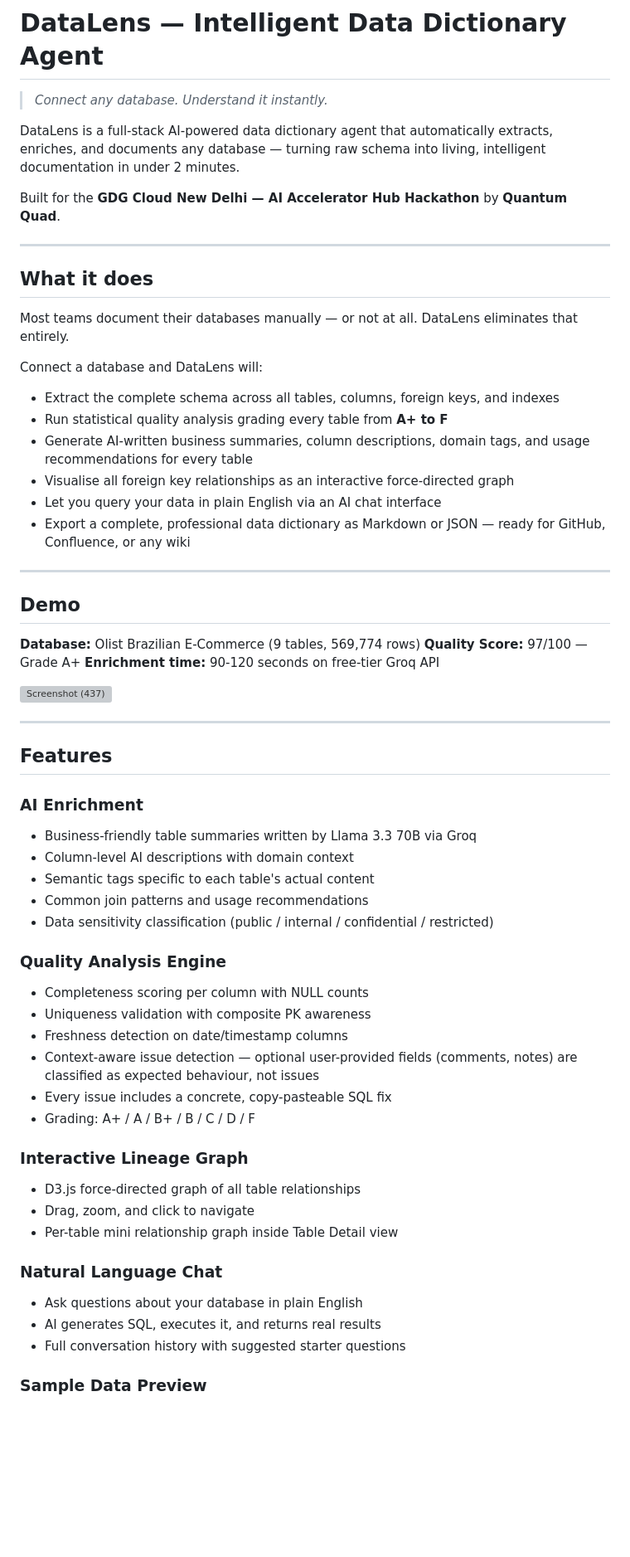
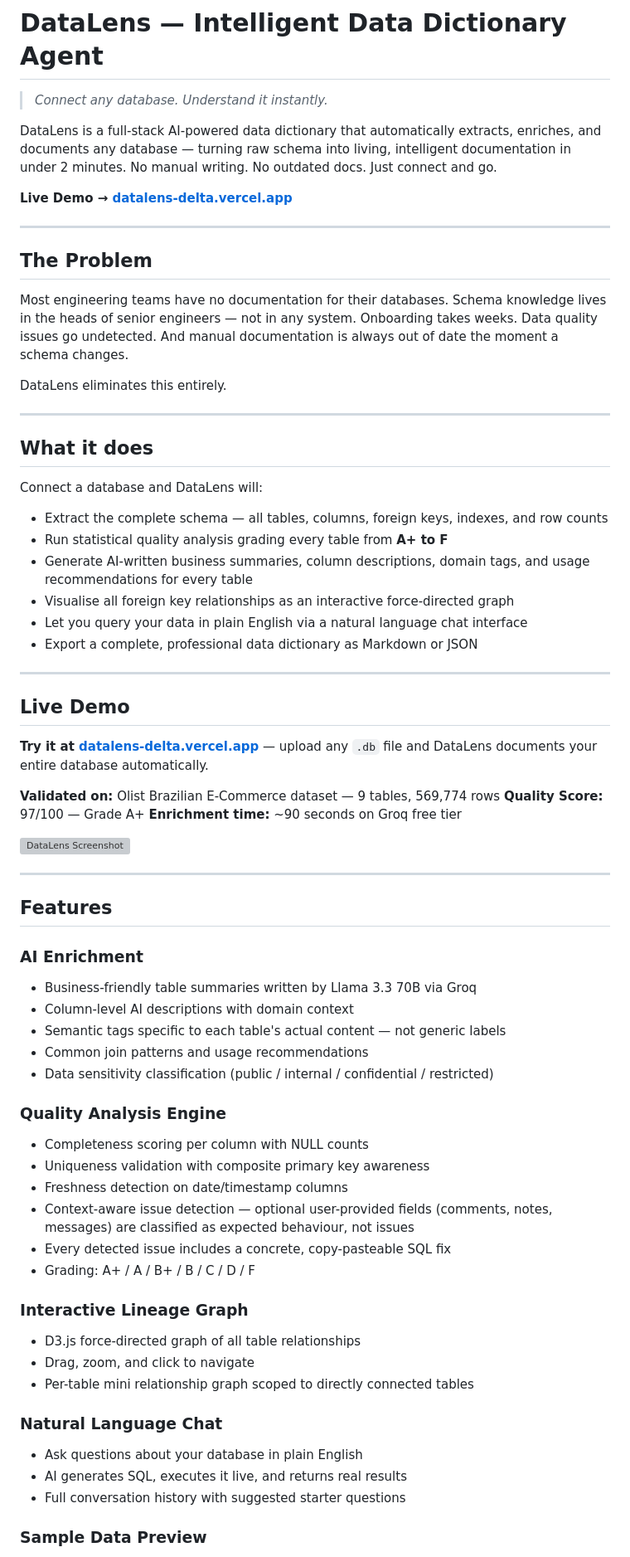
Before and after one commit to mayankjndl/datalens, a Markdown page: README.md, the part around one of its changes. Shown at 83% size. Drawn GitHub-style; blank space fills up the shorter version; grey boxes are pictures that could not be loaded.

Commit message:
Revise README for clarity and feature updates
Updated the README to enhance clarity and add new features, including live demo links and improved descriptions of functionalities.

```diff
--- a/README.md
+++ b/README.md
@@ -2,34 +2,41 @@
 
 > *Connect any database. Understand it instantly.*
 
-DataLens is a full-stack AI-powered data dictionary agent that automatically extracts, enriches, and documents any database — turning raw schema into living, intelligent documentation in under 2 minutes.
+DataLens is a full-stack AI-powered data dictionary that automatically extracts, enriches, and documents any database — turning raw schema into living, intelligent documentation in under 2 minutes. No manual writing. No outdated docs. Just connect and go.
 
-Built for the **GDG Cloud New Delhi — AI Accelerator Hub Hackathon** by **Quantum Quad**.
+**Live Demo → [datalens-delta.vercel.app](https://datalens-delta.vercel.app)**
+
+---
+
+## The Problem
+
+Most engineering teams have no documentation for their databases. Schema knowledge lives in the heads of senior engineers — not in any system. Onboarding takes weeks. Data quality issues go undetected. And manual documentation is always out of date the moment a schema changes.
+
+DataLens eliminates this entirely.
 
 ---
 
 ## What it does
 
-Most teams document their databases manually — or not at all. DataLens eliminates that entirely.
-
 Connect a database and DataLens will:
-- Extract the complete schema across all tables, columns, foreign keys, and indexes
+- Extract the complete schema — all tables, columns, foreign keys, indexes, and row counts
 - Run statistical quality analysis grading every table from **A+ to F**
 - Generate AI-written business summaries, column descriptions, domain tags, and usage recommendations for every table
 - Visualise all foreign key relationships as an interactive force-directed graph
-- Let you query your data in plain English via an AI chat interface
-- Export a complete, professional data dictionary as Markdown or JSON — ready for GitHub, Confluence, or any wiki
+- Let you query your data in plain English via a natural language chat interface
+- Export a complete, professional data dictionary as Markdown or JSON
 
 ---
 
-## Demo
+## Live Demo
 
-**Database:** Olist Brazilian E-Commerce (9 tables, 569,774 rows)
+**Try it at [datalens-delta.vercel.app](https://datalens-delta.vercel.app)** — upload any `.db` file and DataLens documents your entire database automatically.
+
+**Validated on:** Olist Brazilian E-Commerce dataset — 9 tables, 569,774 rows
 **Quality Score:** 97/100 — Grade A+
-**Enrichment time:** 90-120 seconds on free-tier Groq API
+**Enrichment time:** ~90 seconds on Groq free tier
 
-<img width="1920" height="1080" alt="Screenshot (437)" src="https://github.com/user-attachments/assets/e7e37158-6374-41c6-9d75-a321ec20b04a" />
-
+<img width="1920" height="1080" alt="DataLens Screenshot" src="https://github.com/user-attachments/assets/e7e37158-6374-41c6-9d75-a321ec20b04a" />
 
 ---
 
@@ -38,26 +45,26 @@ Connect a database and DataLens will:
 ### AI Enrichment
 - Business-friendly table summaries written by Llama 3.3 70B via Groq
 - Column-level AI descriptions with domain context
-- Semantic tags specific to each table's actual content
+- Semantic tags specific to each table's actual content — not generic labels
 - Common join patterns and usage recommendations
 - Data sensitivity classification (public / internal / confidential / restricted)
 
 ### Quality Analysis Engine
 - Completeness scoring per column with NULL counts
-- Uniqueness validation with composite PK awareness
+- Uniqueness validation with composite primary key awareness
 - Freshness detection on date/timestamp columns
-- Context-aware issue detection — optional user-provided fields (comments, notes) are classified as expected behaviour, not issues
-- Every issue includes a concrete, copy-pasteable SQL fix
+- Context-aware issue detection — optional user-provided fields (comments, notes, messages) are classified as expected behaviour, not issues
+- Every detected issue includes a concrete, copy-pasteable SQL fix
 - Grading: A+ / A / B+ / B / C / D / F
 
 ### Interactive Lineage Graph
 - D3.js force-directed graph of all table relationships
 - Drag, zoom, and click to navigate
-- Per-table mini relationship graph inside Table Detail view
+- Per-table mini relationship graph scoped to directly connected tables
 
 ### Natural Language Chat
 - Ask questions about your database in plain English
-- AI generates SQL, executes it, and returns real results
+- AI generates SQL, executes it live, and returns real results
 - Full conversation history with suggested starter questions
 
 ### Sample Data Preview
```
Also changed, not shown: other parts of README.md (+19 -29 lines).
